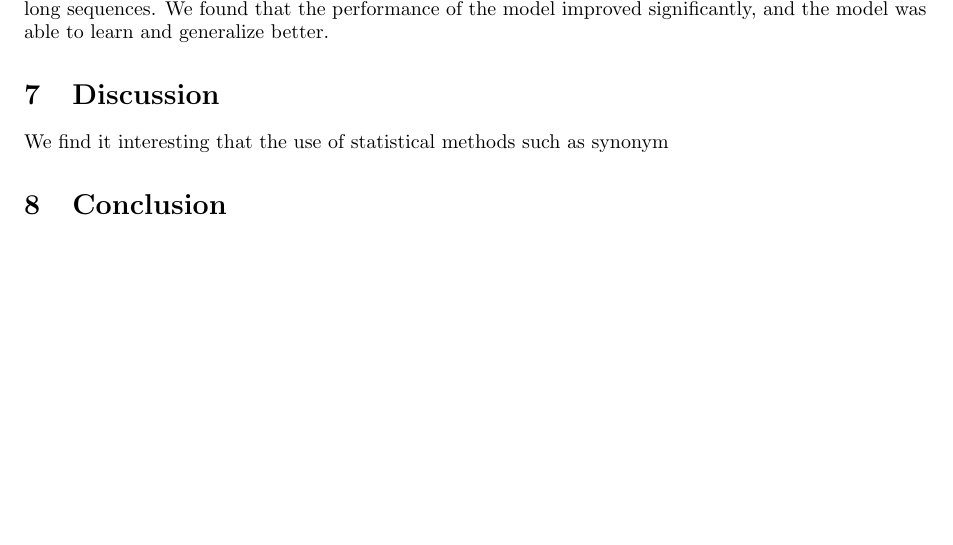
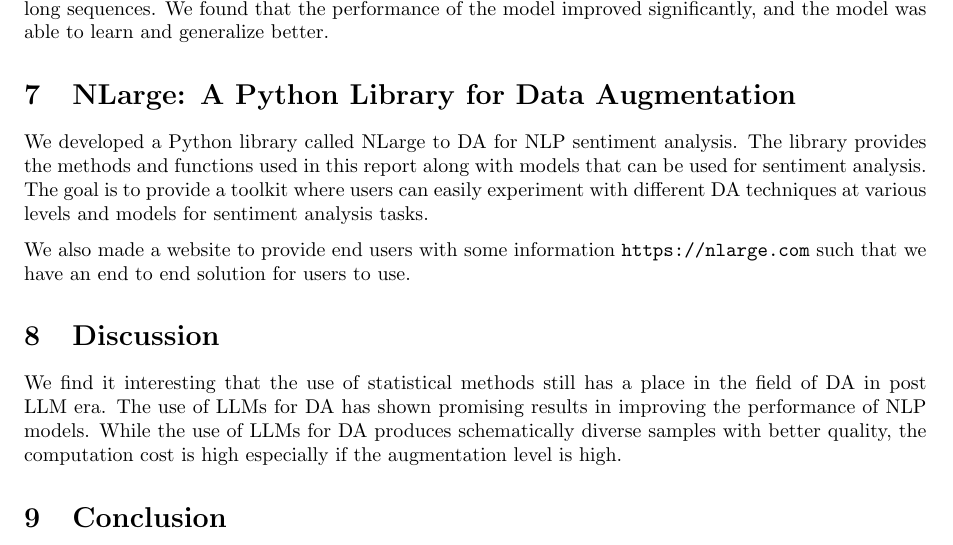
Before and after one commit to HiIAmTzeKean/SC4001-NLarge, a LaTeX paper (report/report.tex): part of page 6 of 7, cut so that both start at the same text, the shorter picture padded with empty space. Compiled offline with pdfLaTeX.

Commit message:
doc: report

```diff
--- a/report/report.tex
+++ b/report/report.tex
@@ -477,9 +477,26 @@ Short-Term Memory (LSTM) model to better handle the long sequences. We found
 that the performance of the model improved significantly, and the model was
 able to learn and generalize better.
 
+\section{NLarge: A Python Library for Data Augmentation}
+
+We developed a Python library called NLarge to DA for NLP sentiment analysis.
+The library provides the methods and functions used in this report along with
+models that can be used for sentiment analysis. The goal is to provide a
+toolkit where users can easily experiment with different DA techniques at
+various levels and models for sentiment analysis tasks.
+
+We also made a website to provide end users with some information
+\code{https://nlarge.com} such that we have an end to end solution for users to
+use.
+
+
 \section{Discussion}
 
-We find it interesting that the use of statistical methods such as synonym
+We find it interesting that the use of statistical methods still has a place in
+the field of DA in post LLM era. The use of LLMs for DA has shown promising
+results in improving the performance of NLP models. While the use of LLMs for
+DA produces schematically diverse samples with better quality, the computation
+cost is high especially if the augmentation level is high.
 
 \section{Conclusion}
 % Summarize your findings and future work
```
Also changed, not shown: report/report.tex (4 more changed lines).
